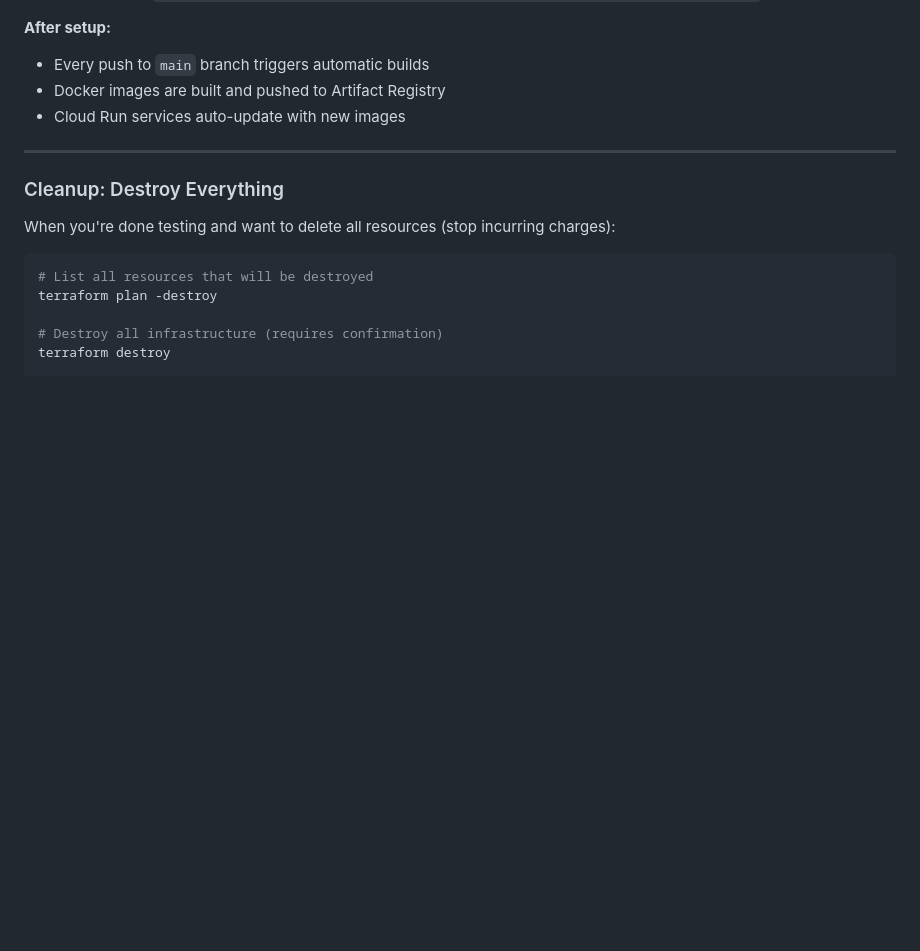
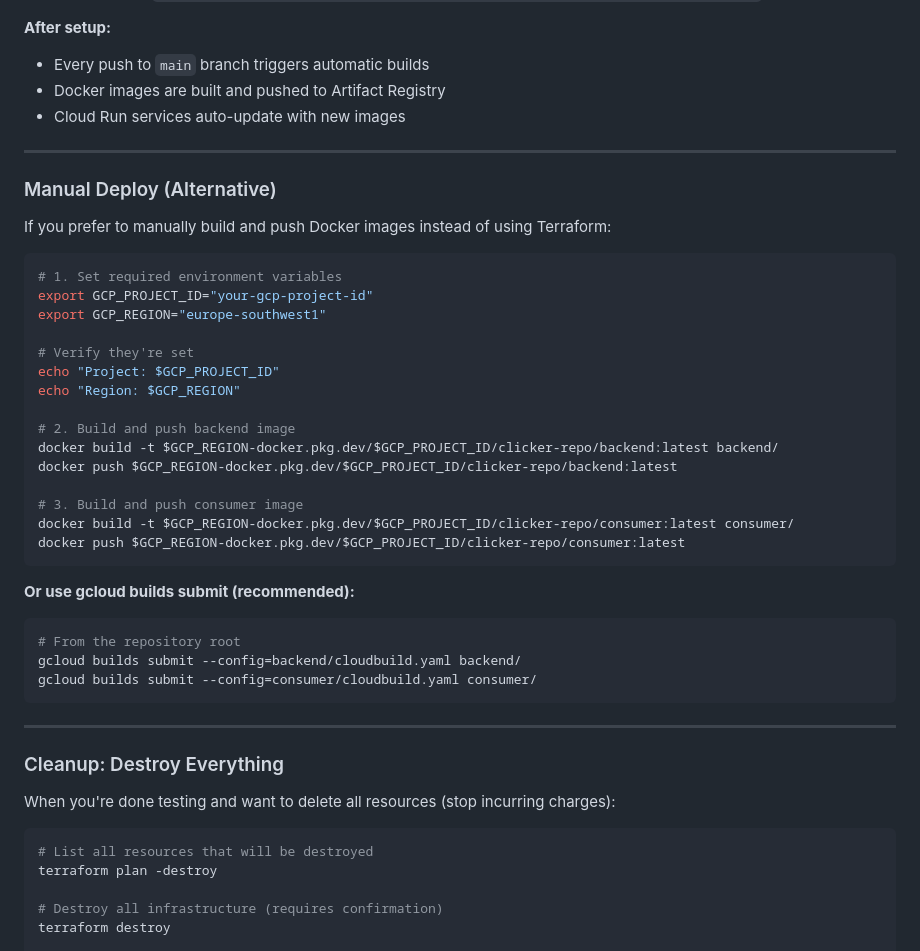
Before and after one commit to carlos959358/ClickerGCP, a Markdown page: README.md, the part around the change. GitHub-like rendering; blank space fills up the shorter version.

Commit message:
Add manual deploy section to README with environment variable setup
Add clear instructions for manual Docker builds and gcloud builds submit,
including proper environment variable setup to prevent "invalid reference"
errors when building Docker images.

Includes two approaches:
1. Direct docker build/push (requires Docker installed and auth)
2. gcloud builds submit (uses Cloud Build - recommended)

Co-Authored-By: Claude Haiku 4.5 <noreply@anthropic.com>

````diff
--- a/README.md
+++ b/README.md
@@ -345,6 +345,38 @@ Repeat step 7b but for the consumer:
 - Every push to `main` branch triggers automatic builds
 - Docker images are built and pushed to Artifact Registry
 - Cloud Run services auto-update with new images
+
+---
+
+### Manual Deploy (Alternative)
+
+If you prefer to manually build and push Docker images instead of using Terraform:
+
+```bash
+# 1. Set required environment variables
+export GCP_PROJECT_ID="your-gcp-project-id"
+export GCP_REGION="europe-southwest1"
+
+# Verify they're set
+echo "Project: $GCP_PROJECT_ID"
+echo "Region: $GCP_REGION"
+
+# 2. Build and push backend image
+docker build -t $GCP_REGION-docker.pkg.dev/$GCP_PROJECT_ID/clicker-repo/backend:latest backend/
+docker push $GCP_REGION-docker.pkg.dev/$GCP_PROJECT_ID/clicker-repo/backend:latest
+
+# 3. Build and push consumer image
+docker build -t $GCP_REGION-docker.pkg.dev/$GCP_PROJECT_ID/clicker-repo/consumer:latest consumer/
+docker push $GCP_REGION-docker.pkg.dev/$GCP_PROJECT_ID/clicker-repo/consumer:latest
+```
+
+**Or use gcloud builds submit (recommended):**
+
+```bash
+# From the repository root
+gcloud builds submit --config=backend/cloudbuild.yaml backend/
+gcloud builds submit --config=consumer/cloudbuild.yaml consumer/
+```
 
 ---
 
````
